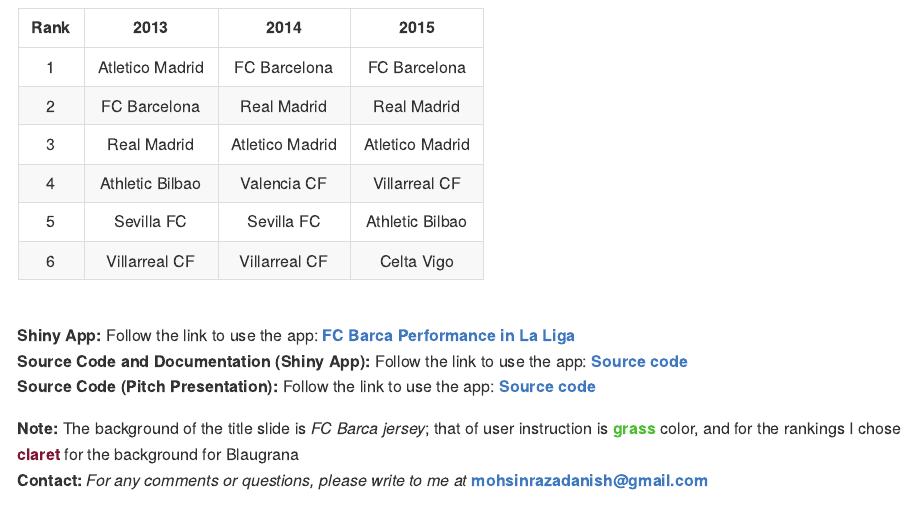
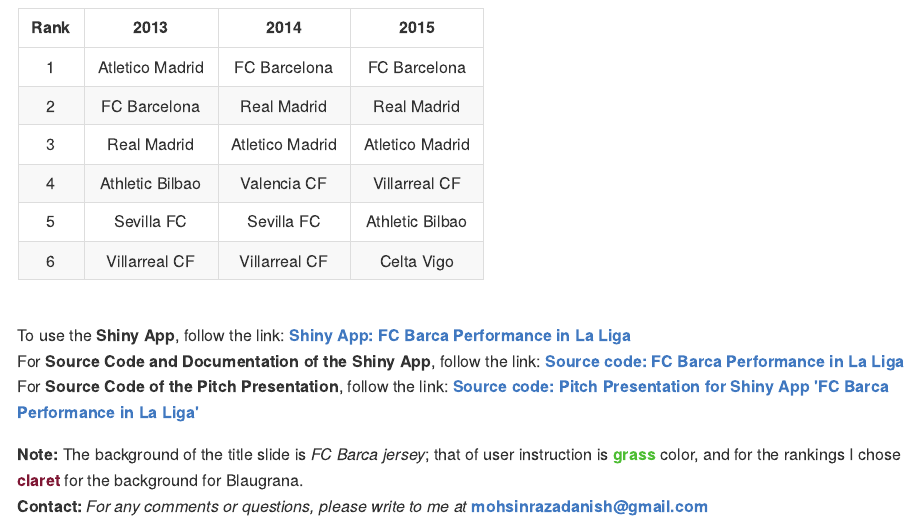
Before and after one commit to mohsinrazadanish/Pitch-Presentation_FCB_Perf_LaLiga, an R Markdown document (index.Rmd): the page in a window 1100 px wide, from 1560 px down. The pictures show the output file index.md that the author committed with the source, drawn offline in the style of GitHub.

Commit message:
More changes

````diff
--- a/index.Rmd
+++ b/index.Rmd
@@ -192,9 +192,9 @@
 
 ```
 
-<font size = 3> <br> **Shiny App:** Follow the link to use the app: <a href ="https://mohsinraza.shinyapps.io/shiny_app2/"> **FC Barca Performance in La Liga** </a> <br> </font>
-<font size = 3> **Source Code and Documentation (Shiny App):** Follow the link to use the app: <a href ="https://mohsinraza.shinyapps.io/shiny_app2/"> **Source code** </a> <br> </font>
-<font size = 3> **Source Code (Pitch Presentation):** Follow the link to use the app: <a href ="https://mohsinraza.shinyapps.io/shiny_app2/"> **Source code** </a> <br> </font>
+<font size = 3> <br>To use the **Shiny App**, follow the link: <a href ="https://mohsinraza.shinyapps.io/FCB_Performance_LaLiga/"> **Shiny App: FC Barca Performance in La Liga** </a> <br> </font>
+<font size = 3> For **Source Code and Documentation of the Shiny App**, follow the link: <a href ="https://github.com/mohsinrazadanish/FCB_Performance_LaLiga"> **Source code: FC Barca Performance in La Liga** </a> <br> </font>
+<font size = 3>For **Source Code of the Pitch Presentation**, follow the link: <a href = "https://github.com/mohsinrazadanish/Pitch-Presentation_FCB_Perf_LaLiga"> **Source code: Pitch Presentation for Shiny App 'FC Barca Performance in La Liga'** </a> <br> </font>
 
-<font size=3>**Note:** The background of the title slide is *FC Barca jersey*; that of user instruction is <font color=#4DBD33>**grass**</font> color, and for the rankings I chose <font color=#7F1734>**claret**</font> for the background for Blaugrana <br> </font>
+<font size=3>**Note:** The background of the title slide is *FC Barca jersey*; that of user instruction is <font color=#4DBD33>**grass**</font> color, and for the rankings I chose <font color=#7F1734>**claret**</font> for the background for Blaugrana. <br> </font>
 <font size=3> **Contact:** *For any comments or questions, please write to me at* **mohsinrazadanish@gmail.com** </font>
````
Also changed, not shown: index.html, index.md, pitch.html (added), 1 other file.
